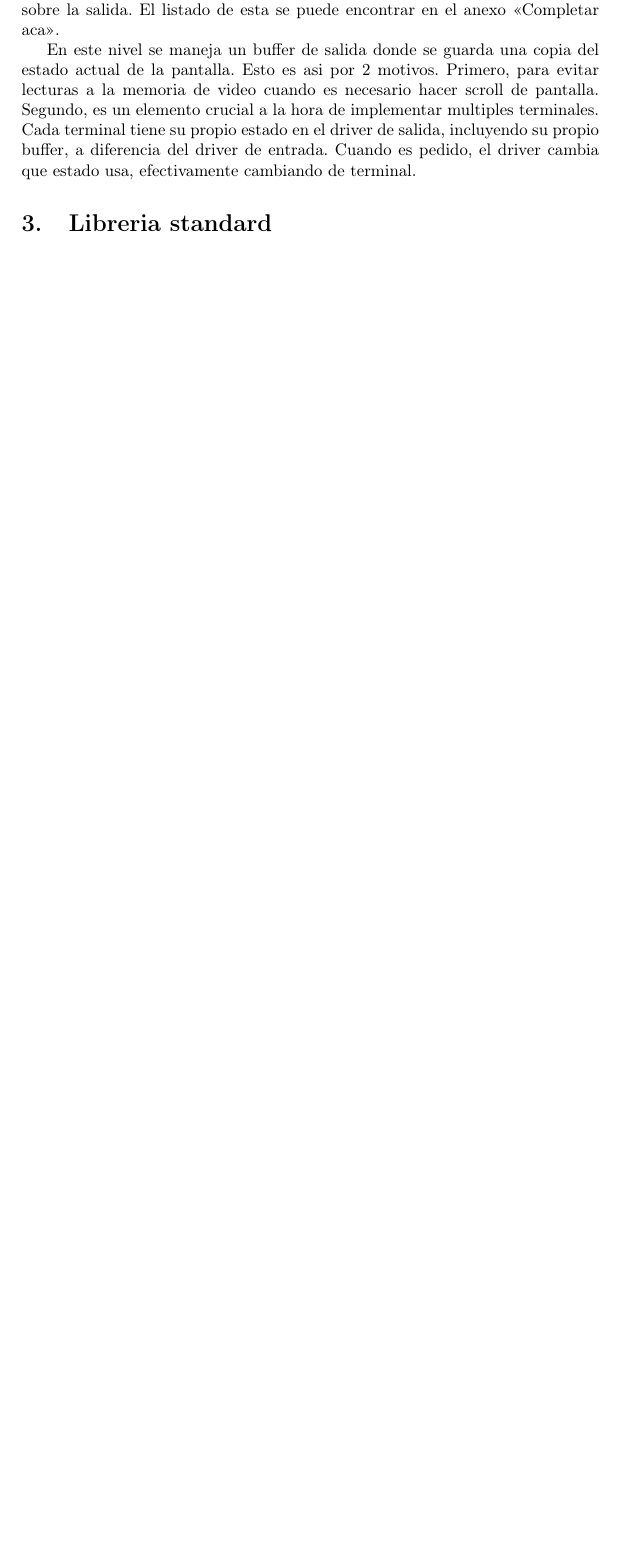
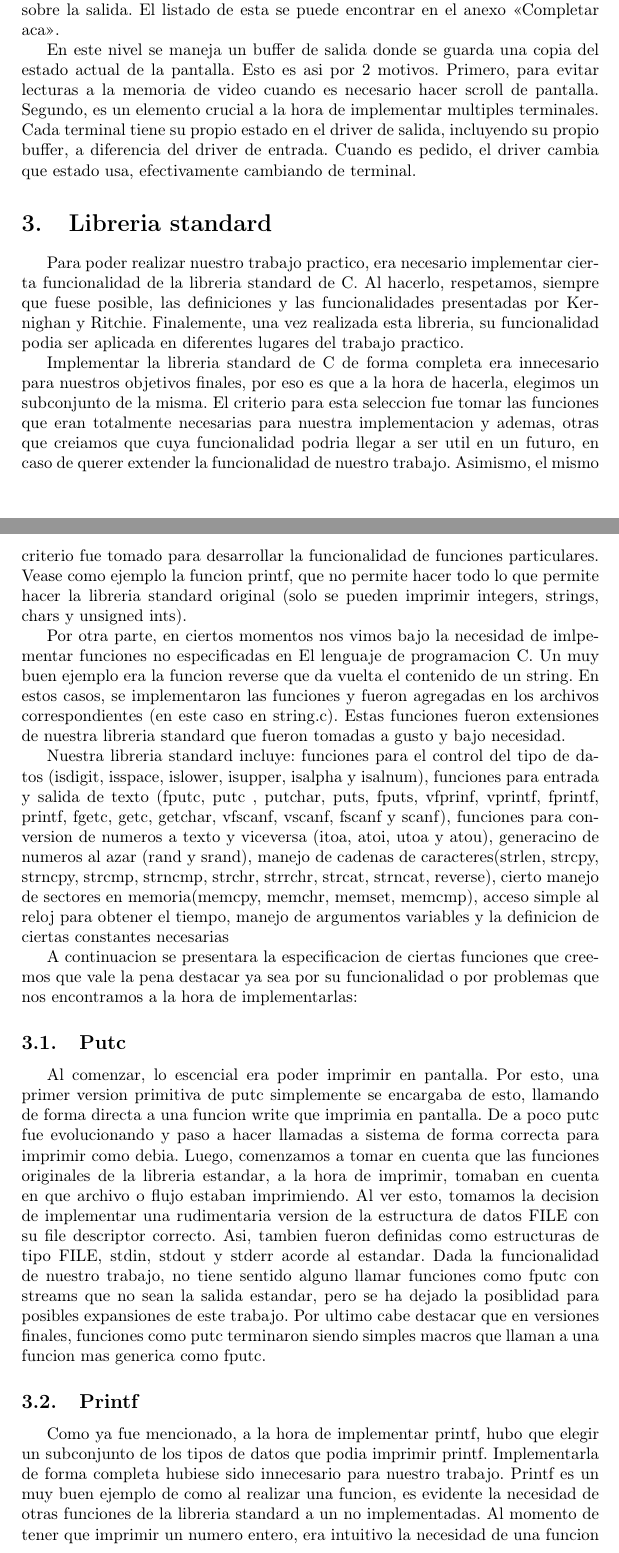
Before and after one commit to champo/ArqvengerOS, a LaTeX document (doc/informe.tex): part of page 4 of 5 before the commit and two parts of pages 4 and 5 of 6 after it, the two joined at a grey line, cut so that both start at the same text, the shorter picture padded with empty space. Compiled offline with pdfLaTeX.

Commit message:
cosas del informe

```diff
--- a/doc/informe.tex
+++ b/doc/informe.tex
@@ -110,6 +110,28 @@
             Cuando es pedido, el driver cambia que estado usa, efectivamente cambiando de terminal.
 
 \section{Libreria standard}
+    Para poder realizar nuestro trabajo practico, era necesario implementar cierta funcionalidad de la libreria standard de C. Al hacerlo, respetamos, siempre que fuese posible, las definiciones y las funcionalidades presentadas por Kernighan y Ritchie.
+    Finalemente, una vez realizada esta libreria, su funcionalidad podia ser aplicada en diferentes lugares del trabajo practico.
+
+    Implementar la libreria standard de C de forma completa era innecesario para nuestros objetivos finales, por eso es que a la hora de hacerla, elegimos un subconjunto de la misma. El criterio para esta seleccion fue tomar las funciones que eran totalmente necesarias para nuestra implementacion y ademas, otras que creiamos que cuya funcionalidad podria llegar a ser util en un futuro, en caso de querer extender la funcionalidad de nuestro trabajo.
+    Asimismo, el mismo criterio fue tomado para desarrollar la funcionalidad de funciones particulares. Vease como ejemplo la funcion printf, que no permite hacer todo lo que permite hacer la libreria standard original (solo se pueden imprimir integers, strings, chars y unsigned ints).
+
+    Por otra parte, en ciertos momentos nos vimos bajo la necesidad de imlpementar funciones no especificadas en El lenguaje de programacion C. Un muy buen ejemplo era la funcion reverse que da vuelta el contenido de un string. En estos casos, se implementaron las funciones y fueron agregadas en los archivos correspondientes (en este caso en string.c). Estas funciones fueron extensiones de nuestra libreria standard que fueron tomadas a gusto y bajo necesidad.
+
+    Nuestra libreria standard incluye: funciones para el control del tipo de datos (isdigit, isspace, islower, isupper, isalpha y isalnum), funciones para entrada y salida de texto (fputc, putc , putchar, puts, fputs, vfprinf, vprintf, fprintf, printf, fgetc, getc, getchar, vfscanf, vscanf, fscanf y scanf), funciones para conversion de numeros a texto y viceversa (itoa, atoi, utoa y atou), generacino de numeros al azar (rand y srand), manejo de cadenas de caracteres(strlen, strcpy, strncpy, strcmp, strncmp, strchr, strrchr, strcat, strncat, reverse), cierto manejo de sectores en memoria(memcpy, memchr, memset, memcmp), acceso simple al reloj para obtener el tiempo, manejo de argumentos variables y la definicion de ciertas constantes necesarias
+
+    A continuacion se presentara la especificacion de ciertas funciones que creemos que vale la pena destacar ya sea por su funcionalidad o por problemas que nos encontramos a la hora de implementarlas:
+
+    \subsection{Putc}
+        Al comenzar, lo escencial era poder imprimir en pantalla. Por esto, una primer version primitiva de putc simplemente se encargaba de esto, llamando de forma directa a una funcion write que imprimia en pantalla. De a poco putc fue evolucionando y paso a hacer llamadas a sistema de forma correcta para imprimir como debia.
+        Luego, comenzamos a tomar en cuenta que las funciones originales de la libreria estandar, a la hora de imprimir, tomaban en cuenta en que archivo o flujo estaban imprimiendo. Al ver esto, tomamos la decision de implementar una rudimentaria version de la estructura de datos FILE con su file descriptor correcto. Asi, tambien fueron definidas como estructuras de tipo FILE, stdin, stdout y stderr acorde al estandar. Dada la funcionalidad de nuestro trabajo, no tiene sentido alguno llamar funciones como fputc con streams que no sean la salida estandar, pero se ha dejado la posiblidad para posibles expansiones de este trabajo.
+        Por ultimo cabe destacar que en versiones finales, funciones como putc terminaron siendo simples macros que llaman a una funcion mas generica como fputc.
+
+    \subsection{Printf}
+        Como ya fue mencionado, a la hora de implementar printf, hubo que elegir un subconjunto de los tipos de datos que podia imprimir printf. Implementarla de forma completa hubiese sido innecesario para nuestro trabajo. Printf es un muy buen ejemplo de como al realizar una funcion, es evidente la necesidad de otras funciones de la libreria standard a un no implementadas. Al momento de tener que imprimir un numero entero, era intuitivo la necesidad de una funcion como itoa, para poder imprimir un integer de forma sencilla. Esta secuencia era natural al escribir la libreria standard y obviamente, este era otro muy buen criterio para decidir que funcionalidades implementar.
+
+    \subsection{Scanf}
+        A la hora de implementar scanf, primero hubo que tener cuidados similares a los que se tuvieron en printf. Durante la implementacion surgio la necesidad de devolver al flujo el ultimo caracter consumido, lo cual naturalmente termino siendo traducido en nuestra funcion ungetc. ungetc es un ejemplo de como hubo que modificar cierto codigo viejo (en las estructuras de tipo FILE y en la funcion fputc) a partir de funcionalidades necesarias sobre la marcha.
 
 \section{Shell}
     Contamos con una shell por cada terminal.
```
Also changed, not shown: doc/informe.tex (6 more changed lines).
